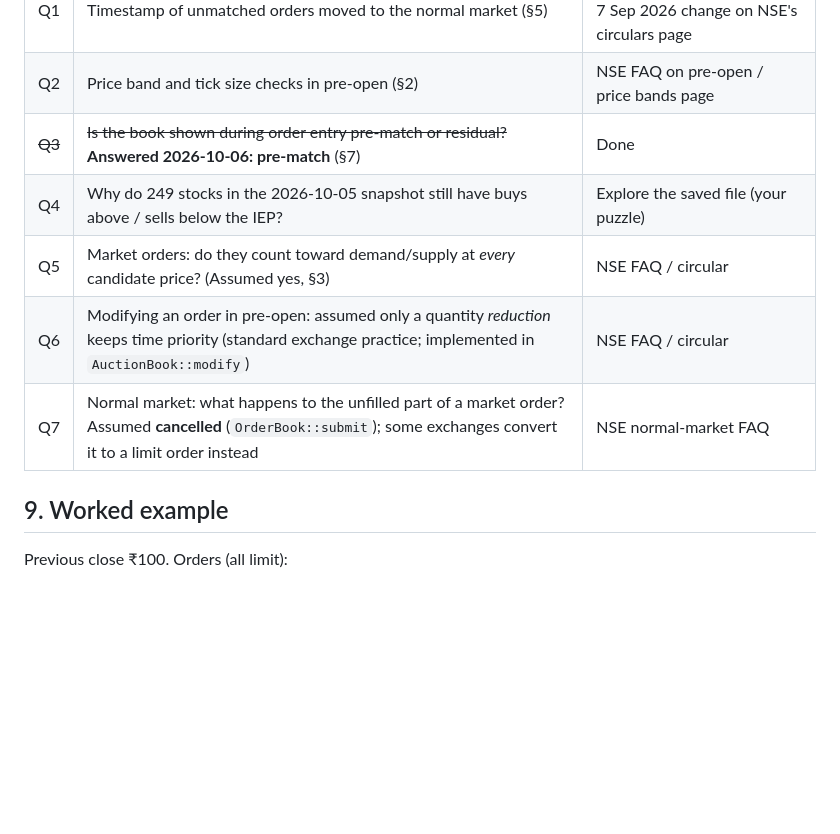
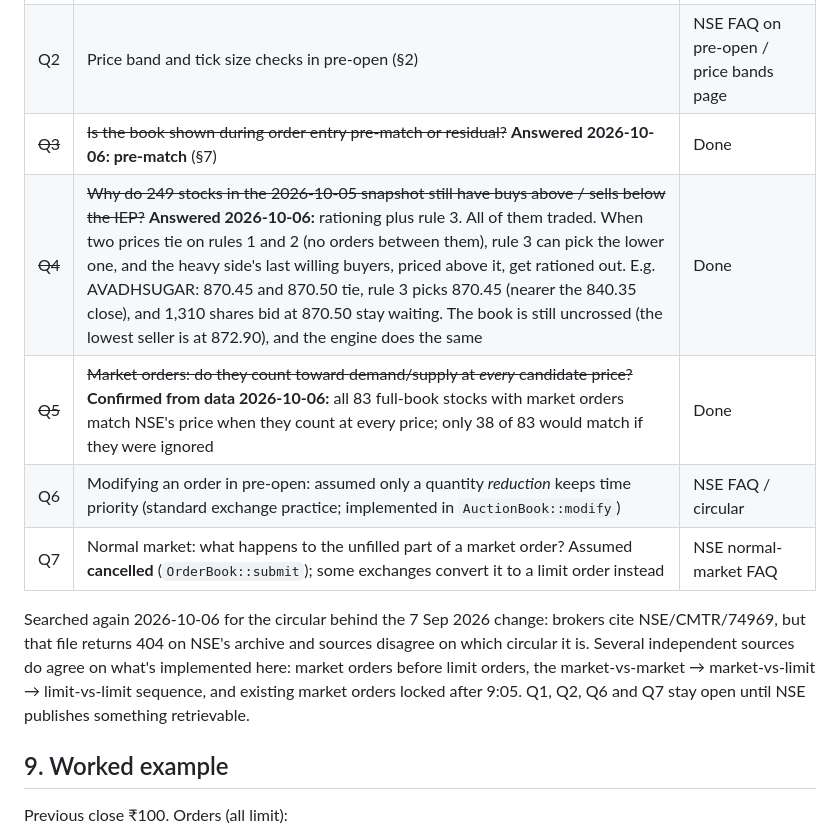
Before and after one commit to krish-mehta-01/mini-nse, a Markdown page: docs/spec/nse-rules.md, the part around the change. Drawn GitHub-style; blank space fills up the shorter version.

Commit message:
Answer open questions Q4 and Q5 from real data
- Q4: the stocks with buyers left above the opening price after the
  auction are rationing plus rule 3 (two prices tie, the one nearer the
  previous close wins, the heavy side's last willing orders are rationed);
  the book stays uncrossed and the engine behaves the same way
- Q5: confirmed that market orders count at every price: all 83 full
  books with market orders match NSE, against 38 if they were ignored
- Recorded the search for NSE's circular (the cited number isn't
  retrievable); Q1, Q2, Q6 and Q7 stay open

```diff
--- a/docs/spec/nse-rules.md
+++ b/docs/spec/nse-rules.md
@@ -129,10 +129,16 @@ What `api/market-data-pre-open?key=ALL` returned on 2026-10-05 (checked against
 | Q1 | Timestamp of unmatched orders moved to the normal market (§5) | Find the NSE circular for the 7 Sep 2026 change on NSE's circulars page |
 | Q2 | Price band and tick size checks in pre-open (§2) | NSE FAQ on pre-open / price bands page |
 | ~~Q3~~ | ~~Is the book shown during order entry pre-match or residual?~~ **Answered 2026-10-06: pre-match** (§7) | Done |
-| Q4 | Why do 249 stocks in the 2026-10-05 snapshot still have buys above / sells below the IEP? | Explore the saved file (your puzzle) |
-| Q5 | Market orders: do they count toward demand/supply at *every* candidate price? (Assumed yes, §3) | NSE FAQ / circular |
+| ~~Q4~~ | ~~Why do 249 stocks in the 2026-10-05 snapshot still have buys above / sells below the IEP?~~ **Answered 2026-10-06:** rationing plus rule 3. All of them traded. When two prices tie on rules 1 and 2 (no orders between them), rule 3 can pick the lower one, and the heavy side's last willing buyers, priced above it, get rationed out. E.g. AVADHSUGAR: 870.45 and 870.50 tie, rule 3 picks 870.45 (nearer the 840.35 close), and 1,310 shares bid at 870.50 stay waiting. The book is still uncrossed (the lowest seller is at 872.90), and the engine does the same | Done |
+| ~~Q5~~ | ~~Market orders: do they count toward demand/supply at *every* candidate price?~~ **Confirmed from data 2026-10-06:** all 83 full-book stocks with market orders match NSE's price when they count at every price; only 38 of 83 would match if they were ignored | Done |
 | Q6 | Modifying an order in pre-open: assumed only a quantity *reduction* keeps time priority (standard exchange practice; implemented in `AuctionBook::modify`) | NSE FAQ / circular |
 | Q7 | Normal market: what happens to the unfilled part of a market order? Assumed **cancelled** (`OrderBook::submit`); some exchanges convert it to a limit order instead | NSE normal-market FAQ |
+
+Searched again 2026-10-06 for the circular behind the 7 Sep 2026 change: brokers cite NSE/CMTR/74969, but that file
+returns 404 on NSE's archive and sources disagree on which circular it is. Several independent sources do agree on
+what's implemented here: market orders before limit orders, the market-vs-market → market-vs-limit → limit-vs-limit
+sequence, and existing market orders locked after 9:05. Q1, Q2, Q6 and Q7 stay open until NSE publishes something
+retrievable.
 
 ## 9. Worked example
 
```
Also changed, not shown: README.md (+4 -1 lines).
